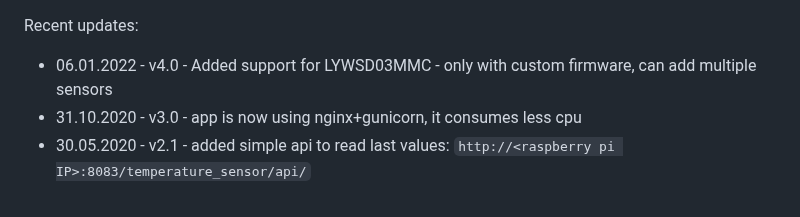
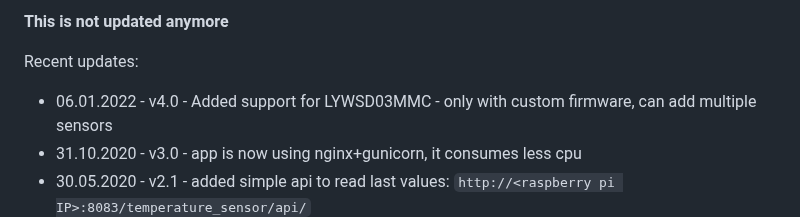
Before and after one commit to jarekj9/mitempjj, a Markdown page: README.md, the part around the change. Rendered like a GitHub page.

```diff
--- a/README.md
+++ b/README.md
@@ -1,3 +1,6 @@
+**This is not updated anymore**
+
+
 Recent updates:
 - 06.01.2022 - v4.0 - Added support for LYWSD03MMC - only with custom firmware, can add multiple sensors
 - 31.10.2020 - v3.0 - app is now using nginx+gunicorn, it consumes less cpu
```
